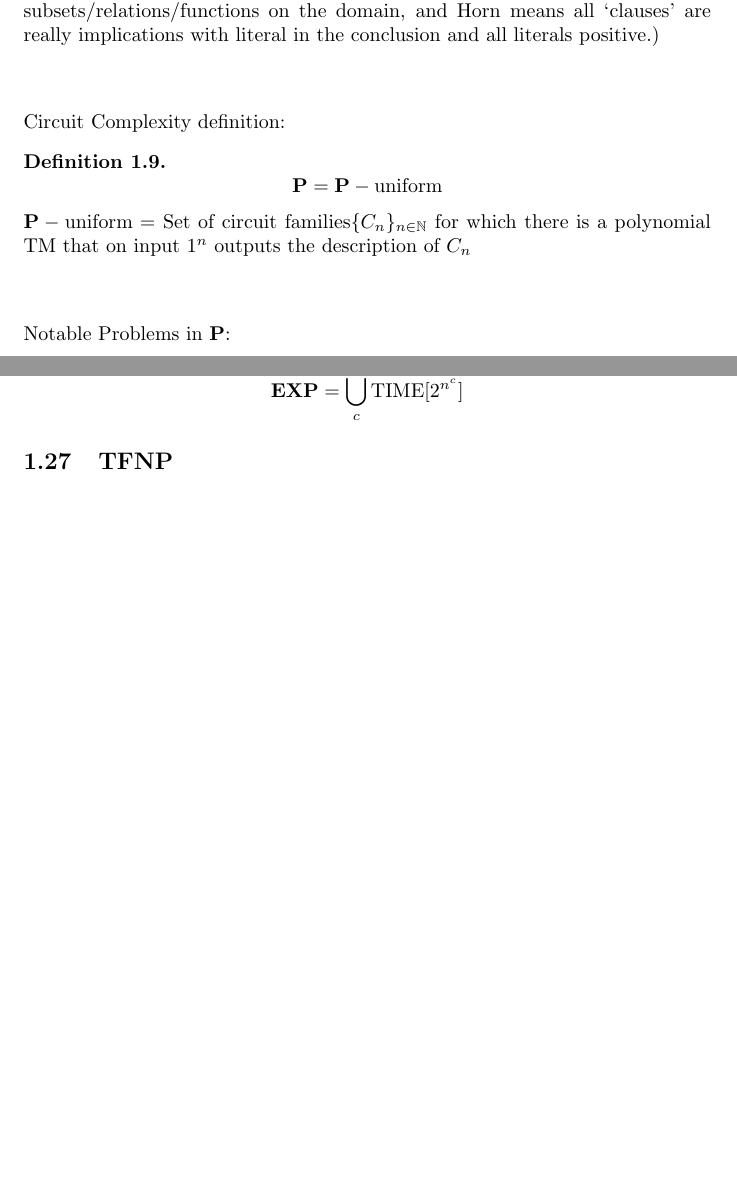
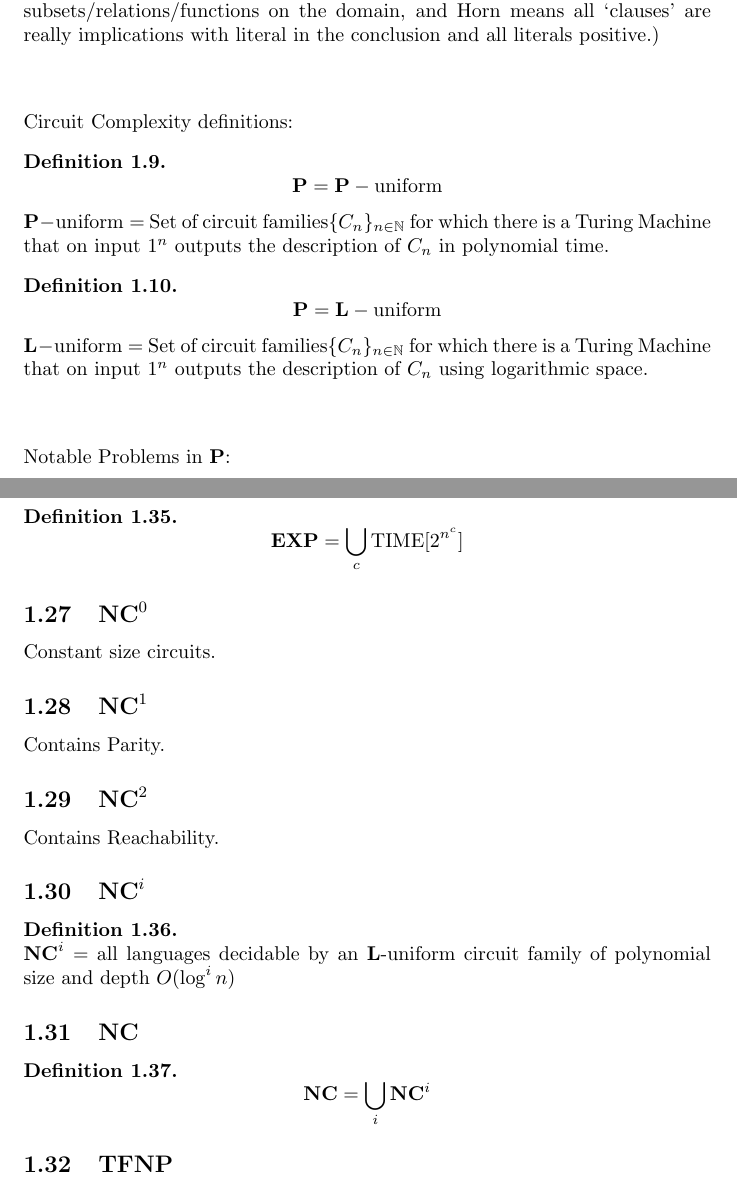
Before and after one commit to ksouthern/complexityzoo, a LaTeX document (zoo.tex): two parts of pages 2 and 7 of 8 before the commit and two parts of pages 2 and 8 of 9 after it, joined at a grey line, cut so that both start at the same text, the shorter picture padded with empty space. Compiled offline with pdfLaTeX.

Commit message:
Added a brief overview of the NC hierachy

```diff
--- a/zoo.tex
+++ b/zoo.tex
@@ -69,10 +69,14 @@ Descriptive Complexity definitions:
 $ $
 \\
 \\
-Circuit Complexity definition:
+Circuit Complexity definitions:
 \begin{definition}
 	$$\textbf{P} = \textbf{P}-\text{uniform}$$
-	$\textbf{P}-\text{uniform} = $ Set of circuit families$\{C_n\}_{n\in\mathbb{N}}$ for which there is a polynomial TM that on input $1^n $ outputs the description of $ C_n$
+	$\textbf{P}-\text{uniform} = $ Set of circuit families$\{C_n\}_{n\in\mathbb{N}}$ for which there is a Turing Machine that on input $1^n $ outputs the description of $ C_n$ in polynomial time.
+\end{definition}
+\begin{definition}
+	$$\textbf{P} = \hyperref[sec:L]{\textbf{L}}-\text{uniform}$$
+	$\textbf{L}-\text{uniform} = $ Set of circuit families$\{C_n\}_{n\in\mathbb{N}}$ for which there is a Turing Machine that on input $1^n $ outputs the description of $ C_n$ using logarithmic space.
 \end{definition}
 $ $
 \\
@@ -312,17 +316,28 @@ Informally: Problems that take exponential time to solve.
 \begin{definition}
 	$$\textbf{EXP}= \bigcup_c \hyperref[sec:time]{\text{TIME}[2^{n^c}]}$$
 \end{definition}
+\subsection{$\textbf{NC}^0$}
+\label{sec:NC0}
+Constant size circuits.
+\subsection{$\textbf{NC}^1$}
+\label{sec:NC1}
+Contains Parity.
+\subsection{$\textbf{NC}^2$}
+\label{sec:NC2}
+Contains Reachability.
+\subsection{$\textbf{NC}^i$}
+\label{sec:NCi}
+\begin{definition}
+	$ $
+	\\
+	$\textbf{NC}^i = $ all languages decidable by an \textbf{L}-uniform circuit family of polynomial size and depth $O(\log^i n)$
+\end{definition}
+\subsection{NC}
+\label{sec:NC}
+\begin{definition}
+	$$\textbf{NC} = \bigcup_i \hyperref[sec:NCi]{\textbf{NC}^i}$$
+\end{definition}
 \iffalse
-\subsection{NC}
-
-\subsection{$NC_0$}
-
-\subsection{$NC_1$}
-
-\subsection{$NC_2$}
-
-\subsection{$NC_i$}
-
 \subsection{$AC_i$}
 
 \subsection{$AC_0$}
```
Also changed, not shown: zoo.pdf, 4 other files.
